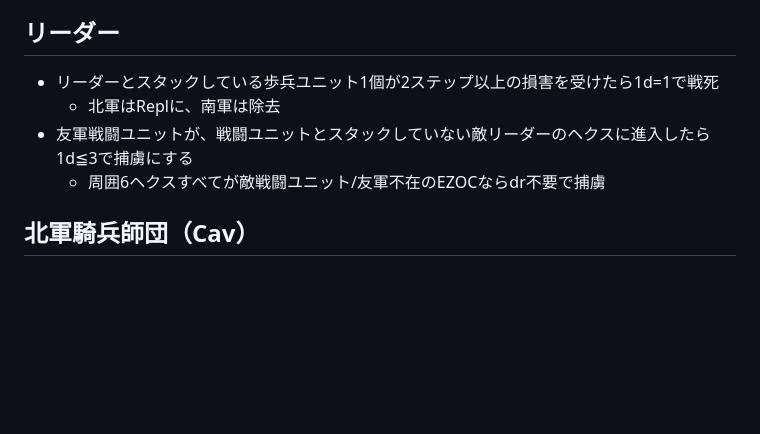
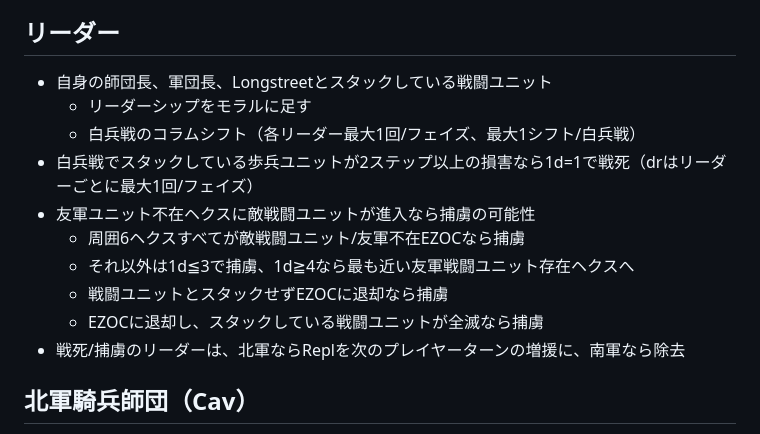
Before and after one commit to gameape/wargame, a Markdown page: south_mountain_weg.md, the part around the change. GitHub-like rendering; blank space fills up the shorter version.

Commit message:
Enhance leadership and combat rules in south_mountain_weg
Added new rules regarding leadership and combat interactions, including conditions for casualties and prisoner capture.

```diff
--- a/south_mountain_weg.md
+++ b/south_mountain_weg.md
@@ -140,11 +140,16 @@
 - 回復フェイズに回復マーカーのあるユニットは1ステップ回復
 
 ## リーダー
-- リーダーとスタックしている歩兵ユニット1個が2ステップ以上の損害を受けたら1d=1で戦死
-  - 北軍はReplに、南軍は除去
-- 友軍戦闘ユニットが、戦闘ユニットとスタックしていない敵リーダーのヘクスに進入したら1d≦3で捕虜にする
-  - 周囲6ヘクスすべてが敵戦闘ユニット/友軍不在のEZOCならdr不要で捕虜
-
+- 自身の師団長、軍団長、Longstreetとスタックしている戦闘ユニット
+  - リーダーシップをモラルに足す
+  - 白兵戦のコラムシフト（各リーダー最大1回/フェイズ、最大1シフト/白兵戦）
+- 白兵戦でスタックしている歩兵ユニットが2ステップ以上の損害なら1d=1で戦死（drはリーダーごとに最大1回/フェイズ）
+- 友軍ユニット不在ヘクスに敵戦闘ユニットが進入なら捕虜の可能性
+  - 周囲6ヘクスすべてが敵戦闘ユニット/友軍不在EZOCなら捕虜
+  - それ以外は1d≦3で捕虜、1d≧4なら最も近い友軍戦闘ユニット存在ヘクスへ
+  - 戦闘ユニットとスタックせずEZOCに退却なら捕虜
+  - EZOCに退却し、スタックしている戦闘ユニットが全滅なら捕虜
+- 戦死/捕虜のリーダーは、北軍ならReplを次のプレイヤーターンの増援に、南軍なら除去
 
 ## 北軍騎兵師団（Cav）
 - 北軍の1-2/Cavと3-5/Cavは下馬騎兵
```
